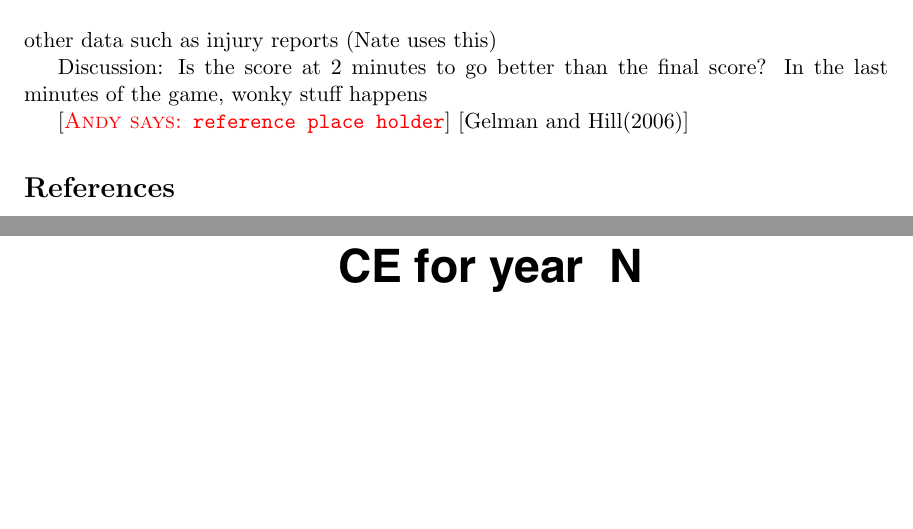
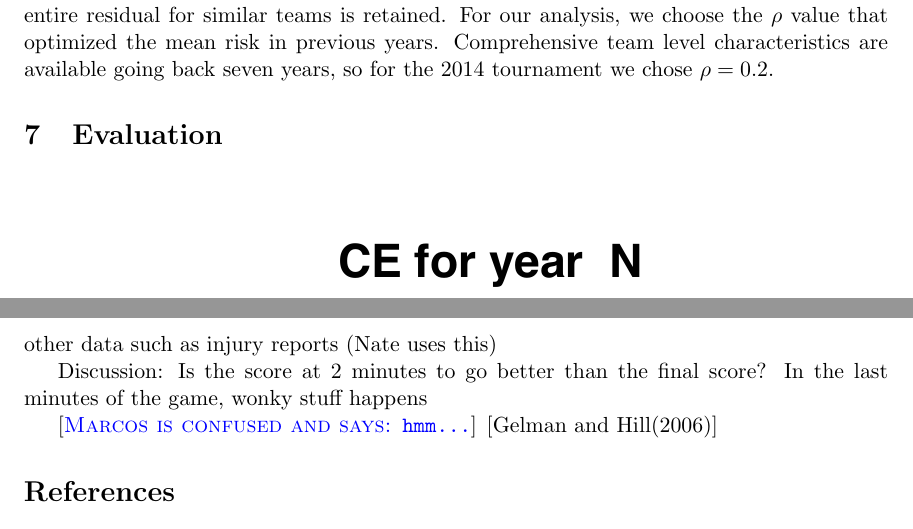
Before and after one commit to andyhoegh/NCAA, a LaTeX document (JQAS.tex, which reads Matchup_Effects.tex): two parts of pages 6 and 7 of 7 before the commit and two parts of pages 5 and 7 of 7 after it, joined at a grey line, cut at the place of the change, the shorter picture padded with empty space. Compiled offline with pdfLaTeX.

Commit message:
Text about rho

```diff
--- a/JQAS.tex
+++ b/JQAS.tex
@@ -8,7 +8,7 @@
 \newcommand{\xinranc}[1]{[{\color{red}\sc Xinran says: {\tt #1}}]}
 \newcommand{\yuhyunc}[1]{[{\color{red}\sc Yuhyun says: {\tt #1}}]}
 \newcommand{\ianc}[1]{[{\color{red}\sc Ian says: {\tt #1}}]}
-\newcommand{\marcosc}[1]{[{\color{red}\sc Marcos is confused and says: {\tt #1}}]}
+\newcommand{\marcosc}[1]{[{\color{blue}\sc Marcos is confused and says: {\tt #1}}]}
 
 \oddsidemargin=0.25in
 \evensidemargin=0.25in
@@ -29,8 +27,8 @@
 %%%%%%%%%%%%%%%%%%%%%%%%%%%%%%%%%%%%%%%%%%%
 \input{Popular_Methods}
 \input{Data}
+\input{Decision_Theory}
 \input{Modeling}
-\input{Decision_Theory}
 \input{Matchup_Effects}
 \input{Evaluation}
 \input{Luck}
@@ -41,7 +39,7 @@
 %%%%%%%%%%%%%%%%%%%%%%%%%%%%%%%%%%%%%%%%%%%
 %%%%%%%%%%%%%%%%%%%%%%%%%%%%%%%%%%%%%%%%%%%
 
-\andyc{reference place holder}
+\marcosc{hmm...}
 \cite{Gelman}
 
 \bibliographystyle{asa}
--- a/Matchup_Effects.tex
+++ b/Matchup_Effects.tex
@@ -20,4 +20,4 @@ p(Y_{ij}|X_{ij}, \beta,\sigma^2,\mathcal{N}_i^k(j),\mathcal{N}_j^k(i), \rho) \si
 \end{eqnarray}
 where $\mathcal{N}_j^k(i)$ is the average residual for the team $i's$ $k$ past opponents most similar to team $j$ and $\rho$ is a tuning parameter $\in [0,1]$ that controls the amount of information passed from similar neighbors.
 \subsection{Tuning $\rho$}
-The natural support of $\rho$ would be between zero and one.  The interpretation of the extreme points is rather intuitive - with $\rho = 0$ Equation~\ref{eq:ME} reverts to Equation~\ref{eq:generic} and with $\rho = 1$ the entire residual for similar teams is retained.
+The natural support of $\rho$ would be between zero and one.  The interpretation of the extreme points is rather intuitive - with $\rho = 0$ Equation~\ref{eq:ME} reverts to Equation~\ref{eq:generic} and with $\rho = 1$ the entire residual for similar teams is retained.  For our analysis, we choose the $\rho$ value that optimized the mean risk in previous years.  Comprehensive team level characteristics are available going back seven years, so for the 2014 tournament we chose $\rho=0.2$.
```
Also changed, not shown: JQAS.tex (2 more changed lines), 1 other file.
